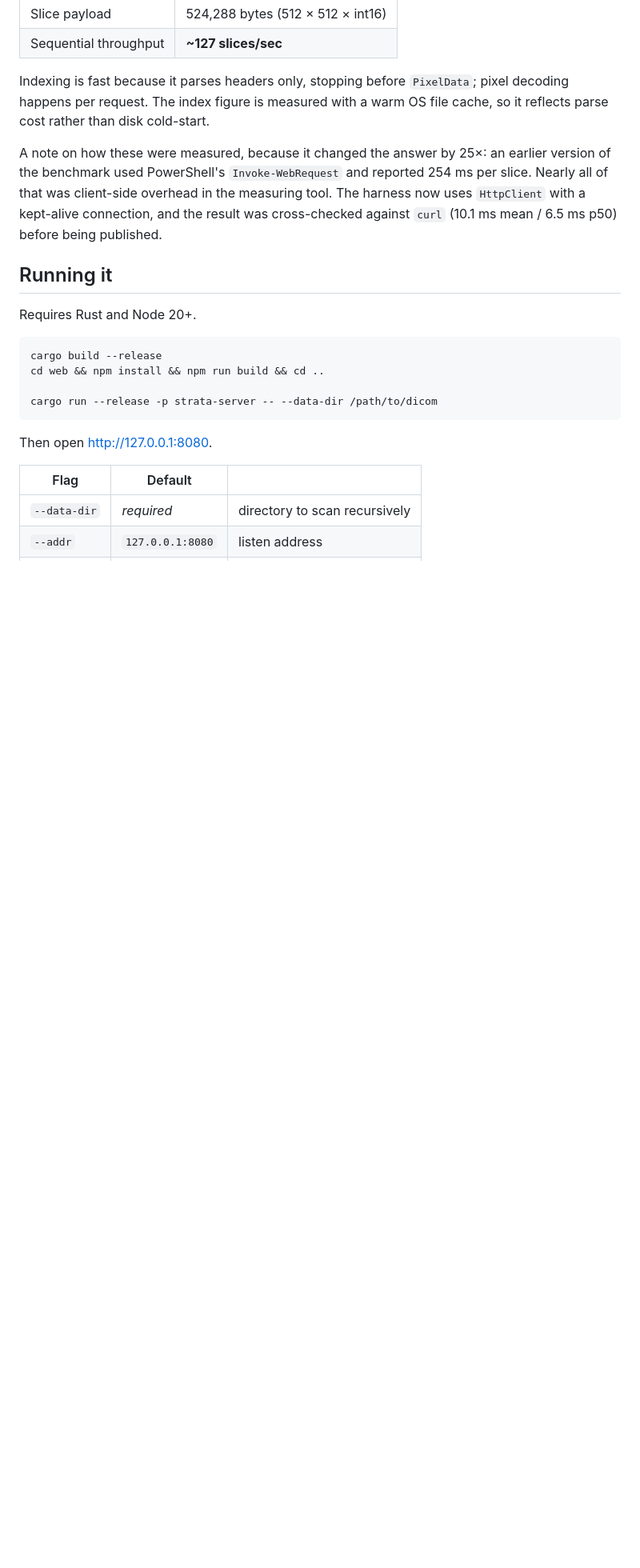
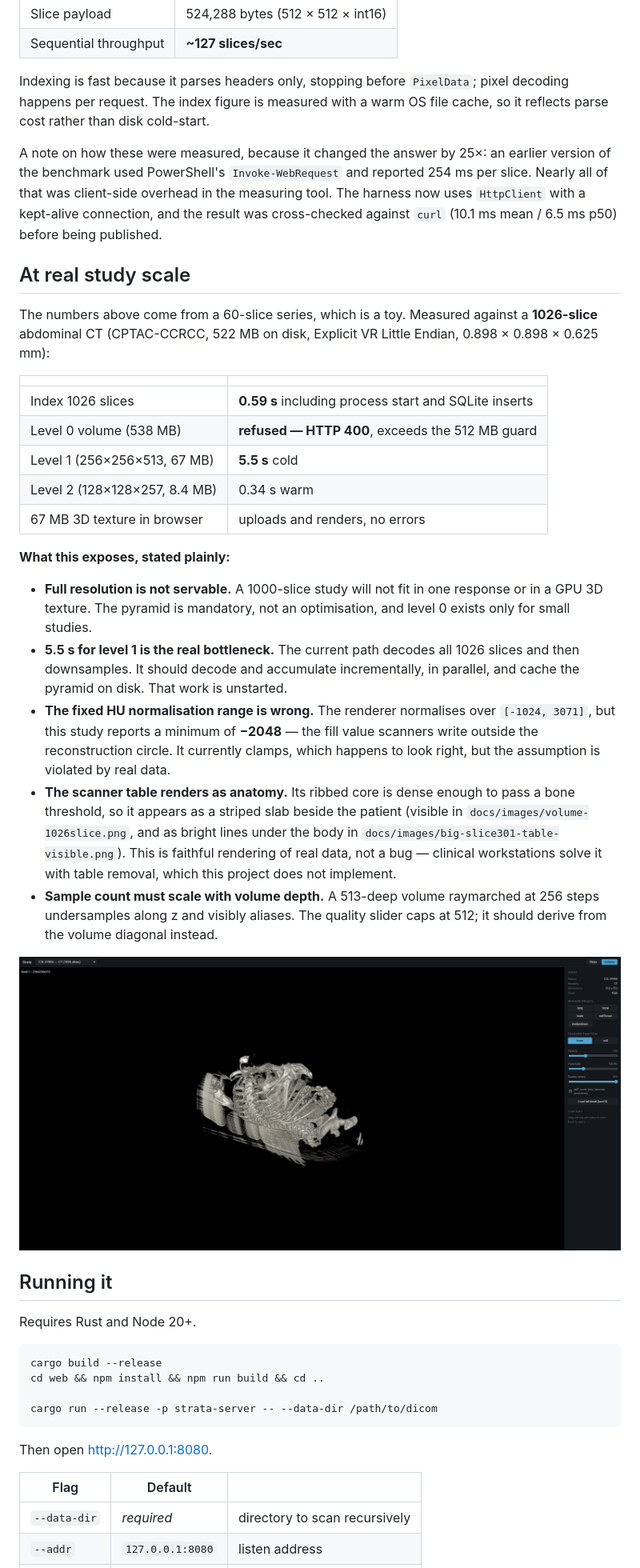
Before and after one commit to ethanstoner/strata, a Markdown page: README.md, the part around the change. Shown: that part at 80% size. Rendered like a GitHub page; pictures changed too: docs/images/volume-1026slice.png (added); blank space fills up the shorter version.

Commit message:
docs: measured findings at 1026-slice study scale
Level 0 (538MB) is refused by the size guard, level 1 takes 5.5s cold.
Records four real limits found: naive decode-all path, fixed HU
normalisation range violated by -2048 FOV padding, scanner table rendering
as anatomy, and sample count not scaling with volume depth.

```diff
--- a/README.md
+++ b/README.md
@@ -94,6 +94,45 @@ measuring tool. The harness now uses `HttpClient` with a kept-alive connection,
 and the result was cross-checked against `curl` (10.1 ms mean / 6.5 ms p50)
 before being published.
 
+## At real study scale
+
+The numbers above come from a 60-slice series, which is a toy. Measured
+against a **1026-slice** abdominal CT (CPTAC-CCRCC, 522 MB on disk, Explicit
+VR Little Endian, 0.898 × 0.898 × 0.625 mm):
+
+| | |
+| --- | --- |
+| Index 1026 slices | **0.59 s** including process start and SQLite inserts |
+| Level 0 volume (538 MB) | **refused — HTTP 400**, exceeds the 512 MB guard |
+| Level 1 (256×256×513, 67 MB) | **5.5 s** cold |
+| Level 2 (128×128×257, 8.4 MB) | 0.34 s warm |
+| 67 MB 3D texture in browser | uploads and renders, no errors |
+
+**What this exposes, stated plainly:**
+
+- **Full resolution is not servable.** A 1000-slice study will not fit in one
+  response or in a GPU 3D texture. The pyramid is mandatory, not an
+  optimisation, and level 0 exists only for small studies.
+- **5.5 s for level 1 is the real bottleneck.** The current path decodes all
+  1026 slices and then downsamples. It should decode and accumulate
+  incrementally, in parallel, and cache the pyramid on disk. That work is
+  unstarted.
+- **The fixed HU normalisation range is wrong.** The renderer normalises over
+  `[-1024, 3071]`, but this study reports a minimum of **−2048** — the fill
+  value scanners write outside the reconstruction circle. It currently clamps,
+  which happens to look right, but the assumption is violated by real data.
+- **The scanner table renders as anatomy.** Its ribbed core is dense enough to
+  pass a bone threshold, so it appears as a striped slab beside the patient
+  (visible in `docs/images/volume-1026slice.png`, and as bright lines under the
+  body in `docs/images/big-slice301-table-visible.png`). This is faithful
+  rendering of real data, not a bug — clinical workstations solve it with table
+  removal, which this project does not implement.
+- **Sample count must scale with volume depth.** A 513-deep volume raymarched
+  at 256 steps undersamples along z and visibly aliases. The quality slider
+  caps at 512; it should derive from the volume diagonal instead.
+
+![1026-slice study, bone transfer function](docs/images/volume-1026slice.png)
+
 ## Running it
 
 Requires Rust and Node 20+.
```
Also changed, not shown: docs/images/big-slice301-table-visible.png (added), docs/images/volume-bone-60slice.png (added).
